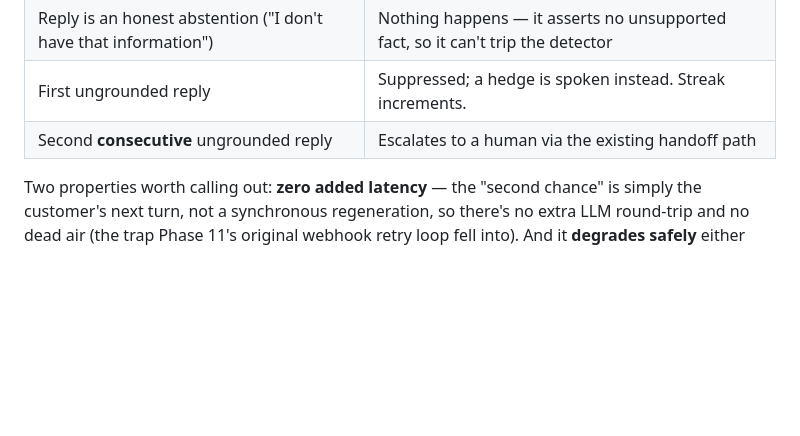
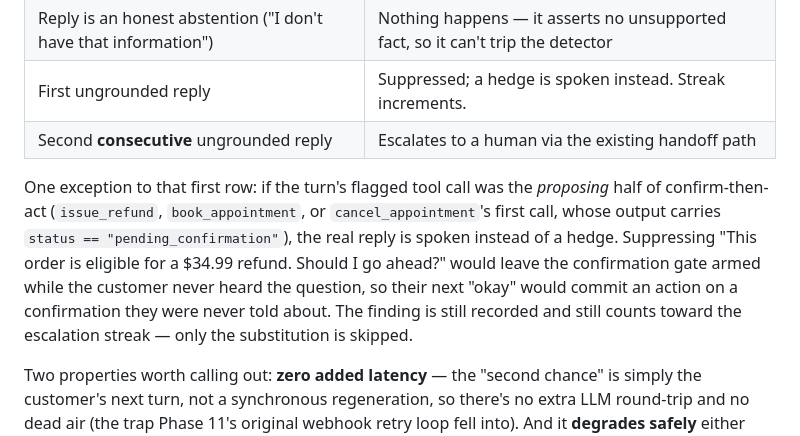
Before and after one commit to LazarOsmokrovic/support-voice-agent, a Markdown page: README.md, the part around one of its changes. Drawn GitHub-style; blank space fills up the shorter version.

```diff
--- a/README.md
+++ b/README.md
@@ -725,6 +732,15 @@ identical robotic line) live here too, since they're this module's concern.
 | Reply is an honest abstention ("I don't have that information") | Nothing happens — it asserts no unsupported fact, so it can't trip the detector |
 | First ungrounded reply | Suppressed; a hedge is spoken instead. Streak increments. |
 | Second **consecutive** ungrounded reply | Escalates to a human via the existing handoff path |
+
+One exception to that first row: if the turn's flagged tool call was the *proposing* half
+of confirm-then-act (`issue_refund`, `book_appointment`, or `cancel_appointment`'s first
+call, whose output carries `status == "pending_confirmation"`), the real reply is spoken
+instead of a hedge. Suppressing "This order is eligible for a $34.99 refund. Should I go
+ahead?" would leave the confirmation gate armed while the customer never heard the
+question, so their next "okay" would commit an action on a confirmation they were never
+told about. The finding is still recorded and still counts toward the escalation streak —
+only the substitution is skipped.
 
 Two properties worth calling out: **zero added latency** — the "second chance" is simply
 the customer's next turn, not a synchronous regeneration, so there's no extra LLM
```
Also changed, not shown: other parts of README.md (+38 -20 lines).
